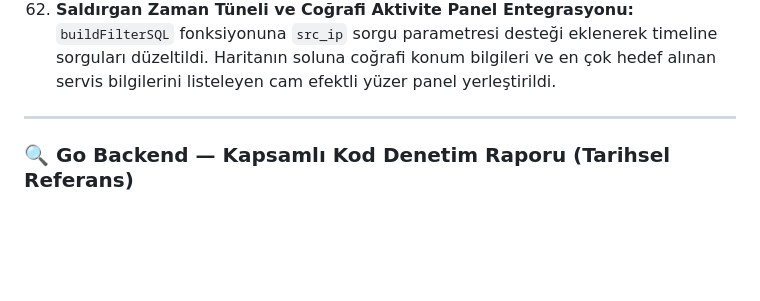
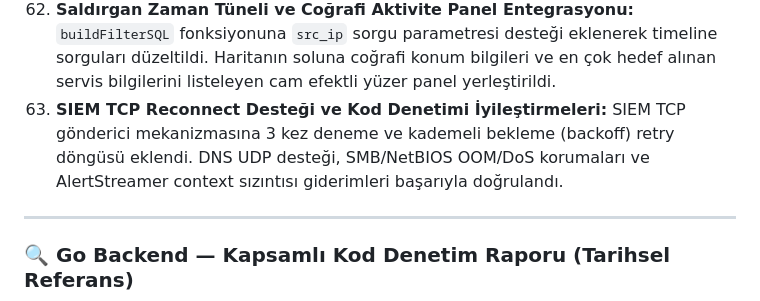
Before and after one commit to cagriyildirimer/honeypot-orchestrator, a Markdown page: memory.md, the part around one of its changes. Rendered like a GitHub page; blank space fills up the shorter version.

```diff
--- a/memory.md
+++ b/memory.md
@@ -151,6 +151,7 @@ honeypot-orchestrator/
 60. **Bildirim Kalıcılığı ve SSE Alarmlarının İngilizceye Çevrilmesi:** `NotificationBell` state verileri `localStorage` ile senkronize edilerek tarayıcıda kalıcı olmaları sağlandı. SSE yayıncısındaki tüm bildirim formatları ve şablonları tamamen İngilizceye çevrildi.
 61. **Tehdit İstihbaratı (TI Worker) Çoklu Konteyner İzolasyonu:** Tehdit İstihbaratı (TI) arka plan işleyicisi (worker) ana backend'den izole edilerek standart ve LAN compose dosyalarında `honeypot-ti` isimli bağımsız bir konteyner servisine taşındı.
 62. **Saldırgan Zaman Tüneli ve Coğrafi Aktivite Panel Entegrasyonu:** `buildFilterSQL` fonksiyonuna `src_ip` sorgu parametresi desteği eklenerek timeline sorguları düzeltildi. Haritanın soluna coğrafi konum bilgileri ve en çok hedef alınan servis bilgilerini listeleyen cam efektli yüzer panel yerleştirildi.
+63. **SIEM TCP Reconnect Desteği ve Kod Denetimi İyileştirmeleri:** SIEM TCP gönderici mekanizmasına 3 kez deneme ve kademeli bekleme (backoff) retry döngüsü eklendi. DNS UDP desteği, SMB/NetBIOS OOM/DoS korumaları ve AlertStreamer context sızıntısı giderimleri başarıyla doğrulandı.
 
 ---
 
```
Also changed, not shown: other parts of memory.md (+4 -4 lines).
